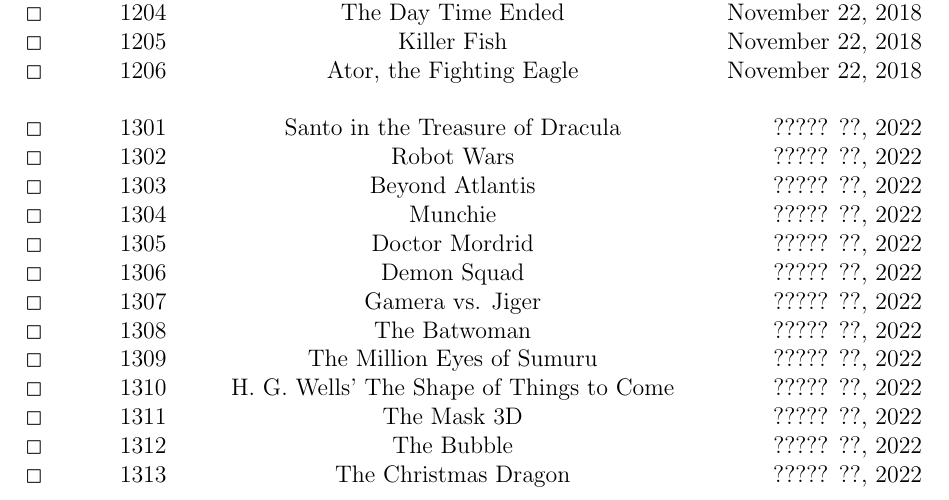
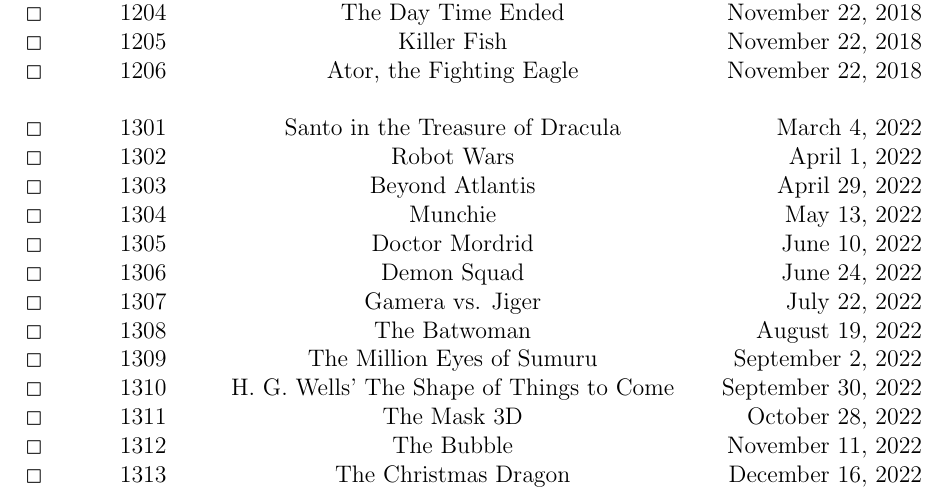
Before and after one commit to Electrostatus/Various, a LaTeX document (mst3k/mst3k_episodes.tex): part of page 6 of 6, cut so that both start at the same text. Compiled offline with pdfLaTeX.

Commit message:
new episodes
Now with air dates

```diff
--- a/mst3k/mst3k_episodes.tex
+++ b/mst3k/mst3k_episodes.tex
@@ -264,19 +264,19 @@ $\Box$&1205&Killer Fish&November 22, 2018\\
 $\Box$&1206&Ator, the Fighting Eagle&November 22, 2018\\  % 217
 
 \\  % SEASON 13 - 2022
-$\Box$&1301&Santo in the Treasure of Dracula&????? ??, 2022\\
-$\Box$&1302&Robot Wars&????? ??, 2022\\
-$\Box$&1303&Beyond Atlantis&????? ??, 2022\\
-$\Box$&1304&Munchie&????? ??, 2022\\
-$\Box$&1305&Doctor Mordrid&????? ??, 2022\\
-$\Box$&1306&Demon Squad&????? ??, 2022\\
-$\Box$&1307&Gamera vs. Jiger&????? ??, 2022\\
-$\Box$&1308&The Batwoman&????? ??, 2022\\
-$\Box$&1309&The Million Eyes of Sumuru&????? ??, 2022\\
-$\Box$&1310&H. G. Wells' The Shape of Things to Come&????? ??, 2022\\
-$\Box$&1311&The Mask 3D&????? ??, 2022\\
-$\Box$&1312&The Bubble&????? ??, 2022\\
-$\Box$&1313&The Christmas Dragon&????? ??, 2022\\  % 230
+$\Box$&1301&Santo in the Treasure of Dracula&March  4, 2022\\
+$\Box$&1302&Robot Wars&April  1, 2022\\
+$\Box$&1303&Beyond Atlantis&April 29, 2022\\
+$\Box$&1304&Munchie&May 13, 2022\\
+$\Box$&1305&Doctor Mordrid&June 10, 2022\\
+$\Box$&1306&Demon Squad&June 24, 2022\\
+$\Box$&1307&Gamera vs. Jiger&July 22, 2022\\
+$\Box$&1308&The Batwoman&August 19, 2022\\
+$\Box$&1309&The Million Eyes of Sumuru&September  2, 2022\\
+$\Box$&1310&H. G. Wells' The Shape of Things to Come&September 30, 2022\\
+$\Box$&1311&The Mask 3D&October 28, 2022\\
+$\Box$&1312&The Bubble&November 11, 2022\\
+$\Box$&1313&The Christmas Dragon&December 16, 2022\\  % 230
 
 \end{longtable}\end{center}
 \end{document}
```
